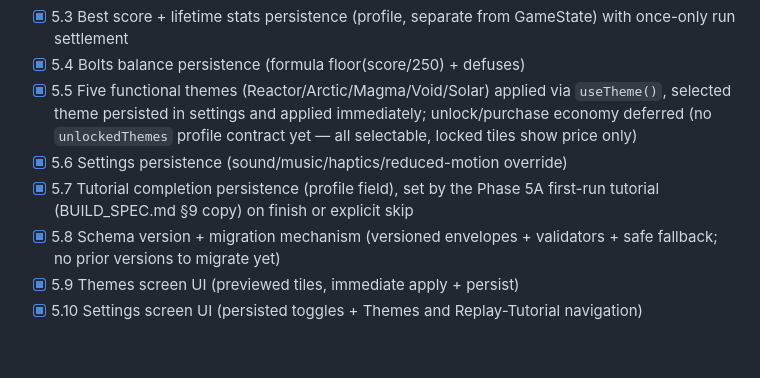
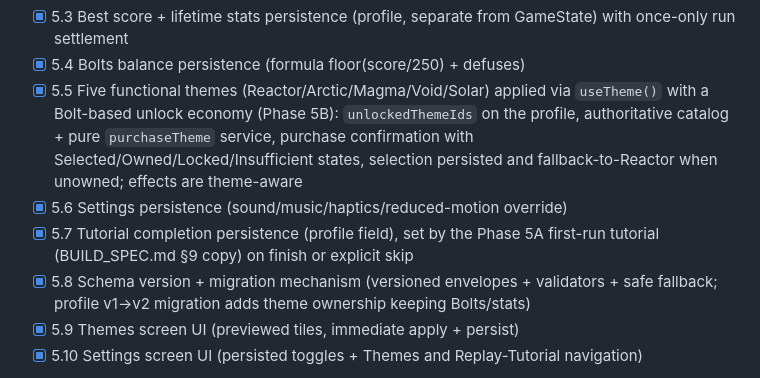
Before and after one commit to AnasSM0/Blastdown, a Markdown page: docs/TASKS.md, the part around the change. GitHub-like rendering; blank space fills up the shorter version.

```diff
--- a/docs/TASKS.md
+++ b/docs/TASKS.md
@@ -669,13 +669,16 @@ Delivered as **Phase 4A** (2026-07-20), implemented directly by Claude Code
       GameState) with once-only run settlement
 - [x] 5.4 Bolts balance persistence (formula floor(score/250) + defuses)
 - [x] 5.5 Five functional themes (Reactor/Arctic/Magma/Void/Solar) applied via
-      `useTheme()`, selected theme persisted in settings and applied
-      immediately; unlock/purchase economy deferred (no `unlockedThemes`
-      profile contract yet — all selectable, locked tiles show price only)
+      `useTheme()` with a Bolt-based unlock economy (Phase 5B): `unlockedThemeIds`
+      on the profile, authoritative catalog + pure `purchaseTheme` service,
+      purchase confirmation with Selected/Owned/Locked/Insufficient states,
+      selection persisted and fallback-to-Reactor when unowned; effects are
+      theme-aware
 - [x] 5.6 Settings persistence (sound/music/haptics/reduced-motion override)
 - [x] 5.7 Tutorial completion persistence (profile field), set by the Phase 5A
       first-run tutorial (BUILD_SPEC.md §9 copy) on finish or explicit skip
-- [x] 5.8 Schema version + migration mechanism (versioned envelopes + validators + safe fallback; no prior versions to migrate yet)
+- [x] 5.8 Schema version + migration mechanism (versioned envelopes + validators + safe fallback; profile v1→v2 migration adds theme ownership keeping
+      Bolts/stats)
 - [x] 5.9 Themes screen UI (previewed tiles, immediate apply + persist)
 - [x] 5.10 Settings screen UI (persisted toggles + Themes and Replay-Tutorial
       navigation)
```
Also changed, not shown: docs/DECISIONS.md (+32 -0 lines).
